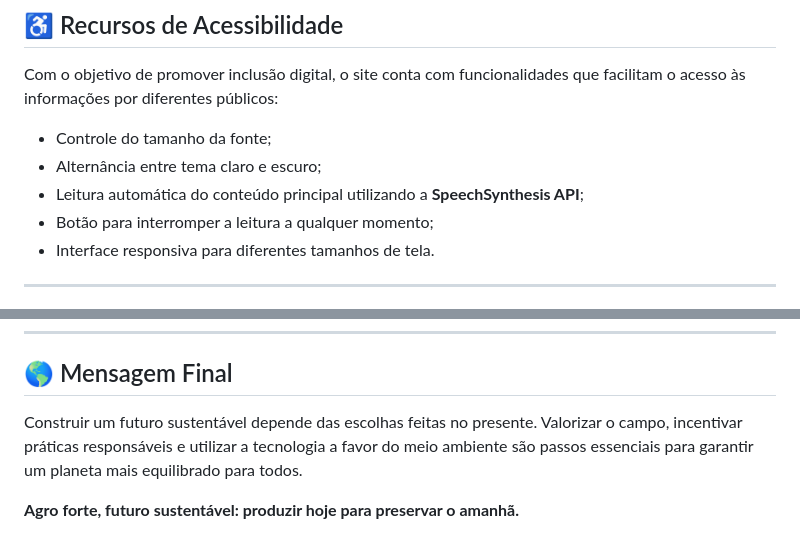
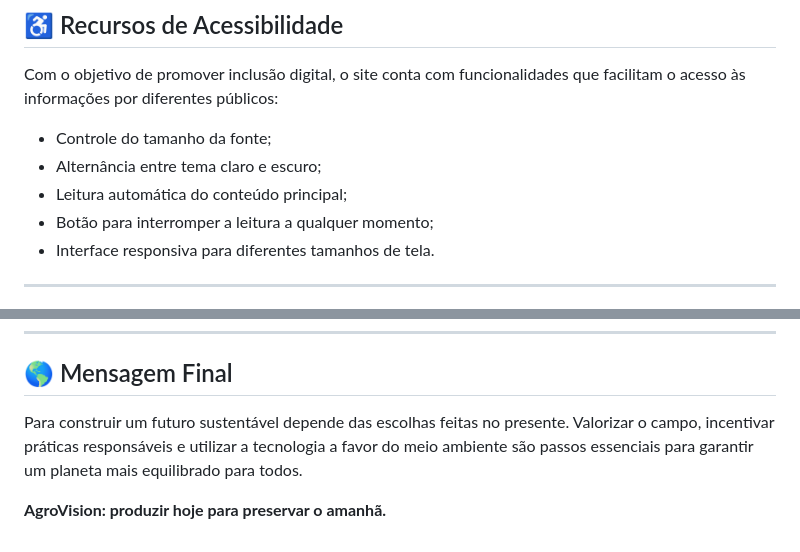
Before and after one commit to vivi1518/agrinho-2.0, a Markdown page: README.md, 2 parts joined by grey strips. Drawn GitHub-style.

```diff
--- a/README.md
+++ b/README.md
@@ -48,7 +48,7 @@ Com o objetivo de promover inclusão digital, o site conta com funcionalidades q
 
 * Controle do tamanho da fonte;
 * Alternância entre tema claro e escuro;
-* Leitura automática do conteúdo principal utilizando a **SpeechSynthesis API**;
+* Leitura automática do conteúdo principal;
 * Botão para interromper a leitura a qualquer momento;
 * Interface responsiva para diferentes tamanhos de tela.
 
@@ -86,6 +86,6 @@ Projeto desenvolvido por **Viviane Aparecida Martins Corrêa** para participaç
 
 ## 🌎 Mensagem Final
 
-Construir um futuro sustentável depende das escolhas feitas no presente. Valorizar o campo, incentivar práticas responsáveis e utilizar a tecnologia a favor do meio ambiente são passos essenciais para garantir um planeta mais equilibrado para todos.
+Para construir um futuro sustentável depende das escolhas feitas no presente. Valorizar o campo, incentivar práticas responsáveis e utilizar a tecnologia a favor do meio ambiente são passos essenciais para garantir um planeta mais equilibrado para todos.
 
-**Agro forte, futuro sustentável: produzir hoje para preservar o amanhã.**
+**AgroVision: produzir hoje para preservar o amanhã.**
```
